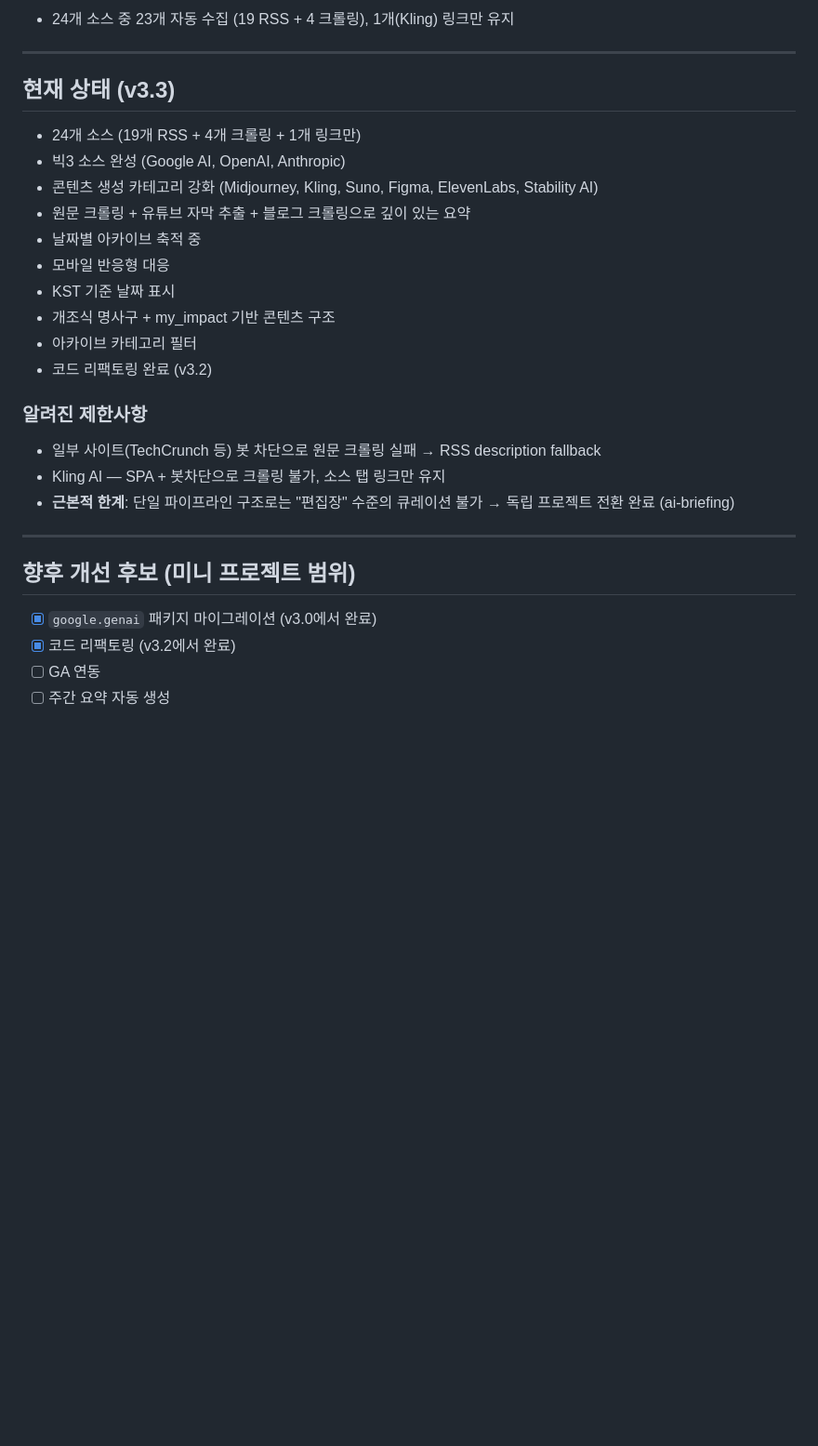
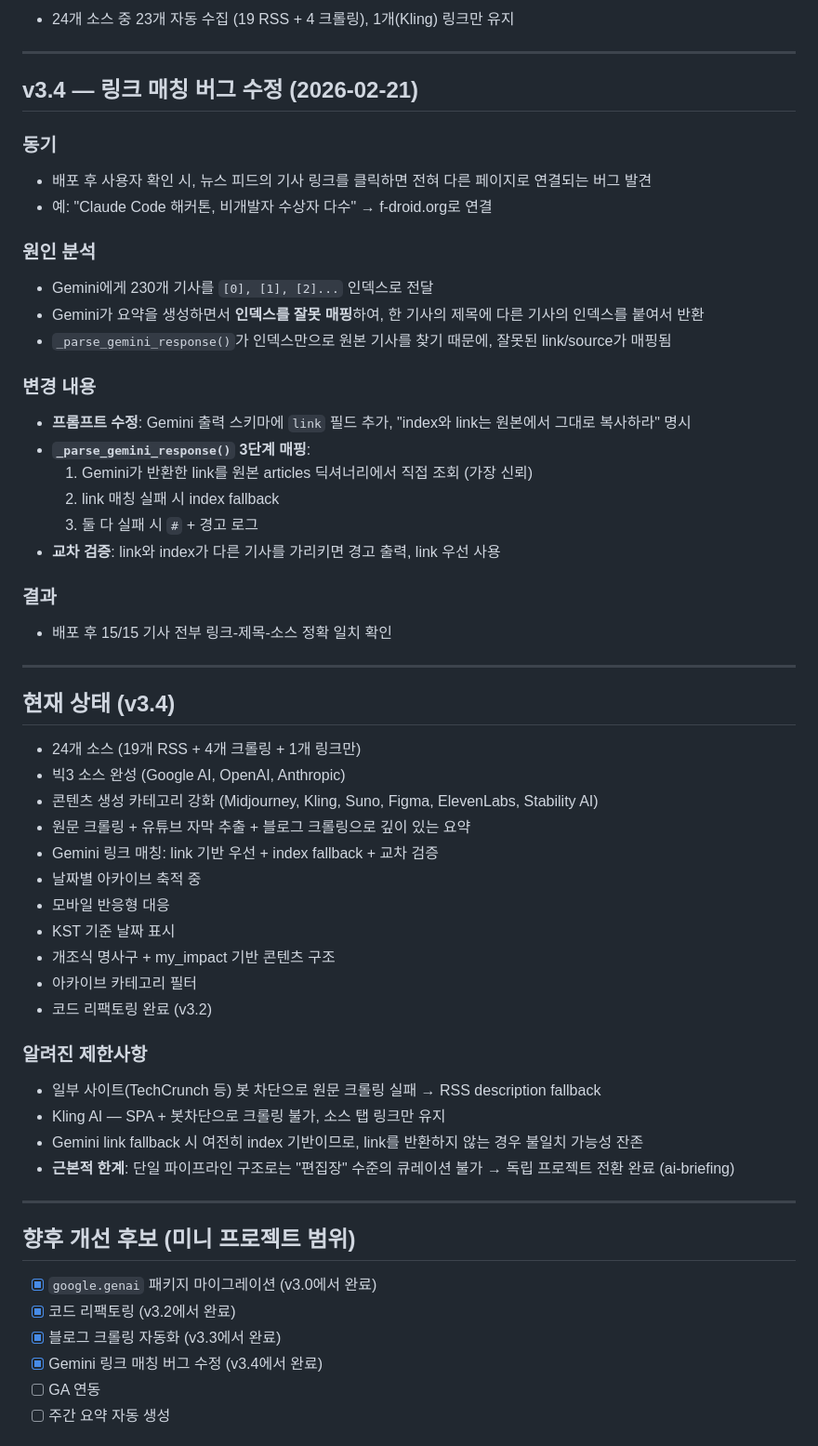
Before and after one commit to vorovong/my-ai-hub, a Markdown page: process.md, the part around the change. Shown at 93% size. Rendered like a GitHub page; blank space fills up the shorter version.

Commit message:
docs: process.md에 v3.4 링크 버그 수정 내역 추가
현재 상태를 v3.4로 업데이트하고, 버그 원인/해결/잔존 제한사항 기록.

Co-Authored-By: Claude Opus 4.6 <noreply@anthropic.com>

```diff
--- a/process.md
+++ b/process.md
@@ -186,12 +186,37 @@ KST = timezone(timedelta(hours=9))
 
 ---
 
-## 현재 상태 (v3.3)
+## v3.4 — 링크 매칭 버그 수정 (2026-02-21)
+
+### 동기
+- 배포 후 사용자 확인 시, 뉴스 피드의 기사 링크를 클릭하면 전혀 다른 페이지로 연결되는 버그 발견
+- 예: "Claude Code 해커톤, 비개발자 수상자 다수" → f-droid.org로 연결
+
+### 원인 분석
+- Gemini에게 230개 기사를 `[0], [1], [2]...` 인덱스로 전달
+- Gemini가 요약을 생성하면서 **인덱스를 잘못 매핑**하여, 한 기사의 제목에 다른 기사의 인덱스를 붙여서 반환
+- `_parse_gemini_response()`가 인덱스만으로 원본 기사를 찾기 때문에, 잘못된 link/source가 매핑됨
+
+### 변경 내용
+- **프롬프트 수정**: Gemini 출력 스키마에 `link` 필드 추가, "index와 link는 원본에서 그대로 복사하라" 명시
+- **`_parse_gemini_response()` 3단계 매핑**:
+  1. Gemini가 반환한 link를 원본 articles 딕셔너리에서 직접 조회 (가장 신뢰)
+  2. link 매칭 실패 시 index fallback
+  3. 둘 다 실패 시 `#` + 경고 로그
+- **교차 검증**: link와 index가 다른 기사를 가리키면 경고 출력, link 우선 사용
+
+### 결과
+- 배포 후 15/15 기사 전부 링크-제목-소스 정확 일치 확인
+
+---
+
+## 현재 상태 (v3.4)
 
 - 24개 소스 (19개 RSS + 4개 크롤링 + 1개 링크만)
 - 빅3 소스 완성 (Google AI, OpenAI, Anthropic)
 - 콘텐츠 생성 카테고리 강화 (Midjourney, Kling, Suno, Figma, ElevenLabs, Stability AI)
 - 원문 크롤링 + 유튜브 자막 추출 + 블로그 크롤링으로 깊이 있는 요약
+- Gemini 링크 매칭: link 기반 우선 + index fallback + 교차 검증
 - 날짜별 아카이브 축적 중
 - 모바일 반응형 대응
 - KST 기준 날짜 표시
@@ -202,6 +227,7 @@ KST = timezone(timedelta(hours=9))
 ### 알려진 제한사항
 - 일부 사이트(TechCrunch 등) 봇 차단으로 원문 크롤링 실패 → RSS description fallback
 - Kling AI — SPA + 봇차단으로 크롤링 불가, 소스 탭 링크만 유지
+- Gemini link fallback 시 여전히 index 기반이므로, link를 반환하지 않는 경우 불일치 가능성 잔존
 - **근본적 한계**: 단일 파이프라인 구조로는 "편집장" 수준의 큐레이션 불가 → 독립 프로젝트 전환 완료 (ai-briefing)
 
 ---
@@ -209,6 +235,8 @@ KST = timezone(timedelta(hours=9))
 ## 향후 개선 후보 (미니 프로젝트 범위)
 - [x] `google.genai` 패키지 마이그레이션 (v3.0에서 완료)
 - [x] 코드 리팩토링 (v3.2에서 완료)
+- [x] 블로그 크롤링 자동화 (v3.3에서 완료)
+- [x] Gemini 링크 매칭 버그 수정 (v3.4에서 완료)
 - [ ] GA 연동
 - [ ] 주간 요약 자동 생성
 
```
